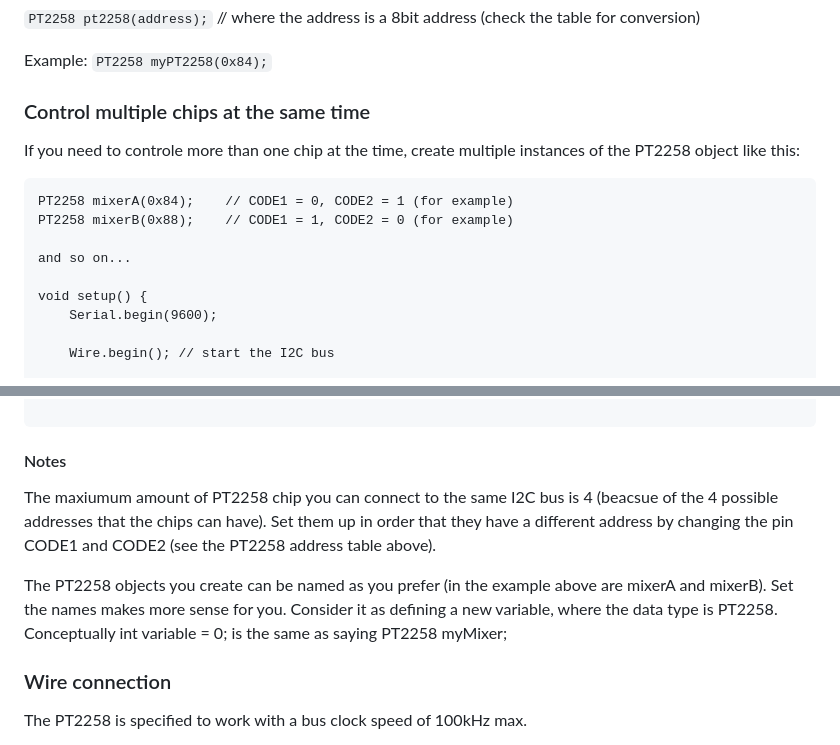
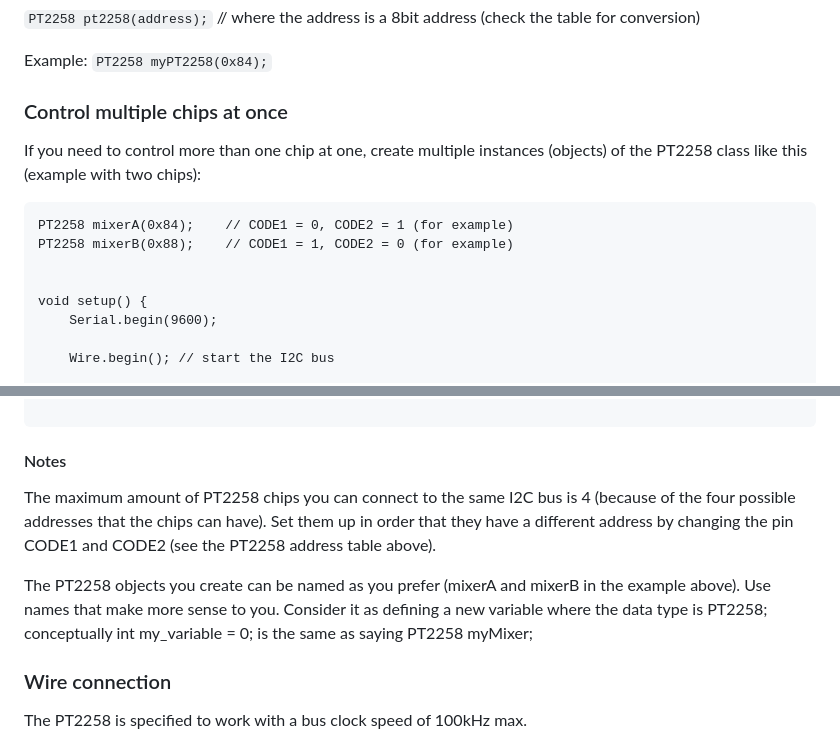
Before and after one commit to marclura/PT2258-Arduino-Library, a Markdown page: README.md, 2 parts joined by grey strips. Drawn GitHub-style.

````diff
--- a/README.md
+++ b/README.md
@@ -35,15 +35,14 @@ If you need to change it, crete the PT2258 object like this:
 
 Example: `PT2258 myPT2258(0x84);`
 
-### Control multiple chips at the same time
+### Control multiple chips at once
 
-If you need to controle more than one chip at the time, create multiple instances of the PT2258 object like this:
+If you need to control more than one chip at one, create multiple instances (objects) of the PT2258 class like this (example with two chips):
 
 ```
 PT2258 mixerA(0x84);    // CODE1 = 0, CODE2 = 1 (for example)
 PT2258 mixerB(0x88);    // CODE1 = 1, CODE2 = 0 (for example)
 
-and so on...
 
 void setup() {
     Serial.begin(9600);
@@ -82,10 +81,10 @@ void loop() {
 
 #### Notes
 
-The maxiumum amount of PT2258 chip you can connect to the same I2C bus is 4 (beacsue of the 4 possible addresses that the chips can have). Set them up in order that they have a different address by changing the pin CODE1 and CODE2 (see the PT2258 address table above).
+The maximum amount of PT2258 chips you can connect to the same I2C bus is 4 (because of the four possible addresses that the chips can have). Set them up in order that they have a different address by changing the pin CODE1 and CODE2 (see the PT2258 address table above).
 
-The PT2258 objects you create can be named as you prefer (in the example above are mixerA and mixerB). Set the names makes more sense for you.
-Consider it as defining a new variable, where the data type is PT2258. Conceptually int variable = 0; is the same as saying PT2258 myMixer;
+The PT2258 objects you create can be named as you prefer (mixerA and mixerB in the example above). Use names that make more sense to you.
+Consider it as defining a new variable where the data type is PT2258; conceptually int my_variable = 0; is the same as saying PT2258 myMixer;
 
 
 ### Wire connection
````
